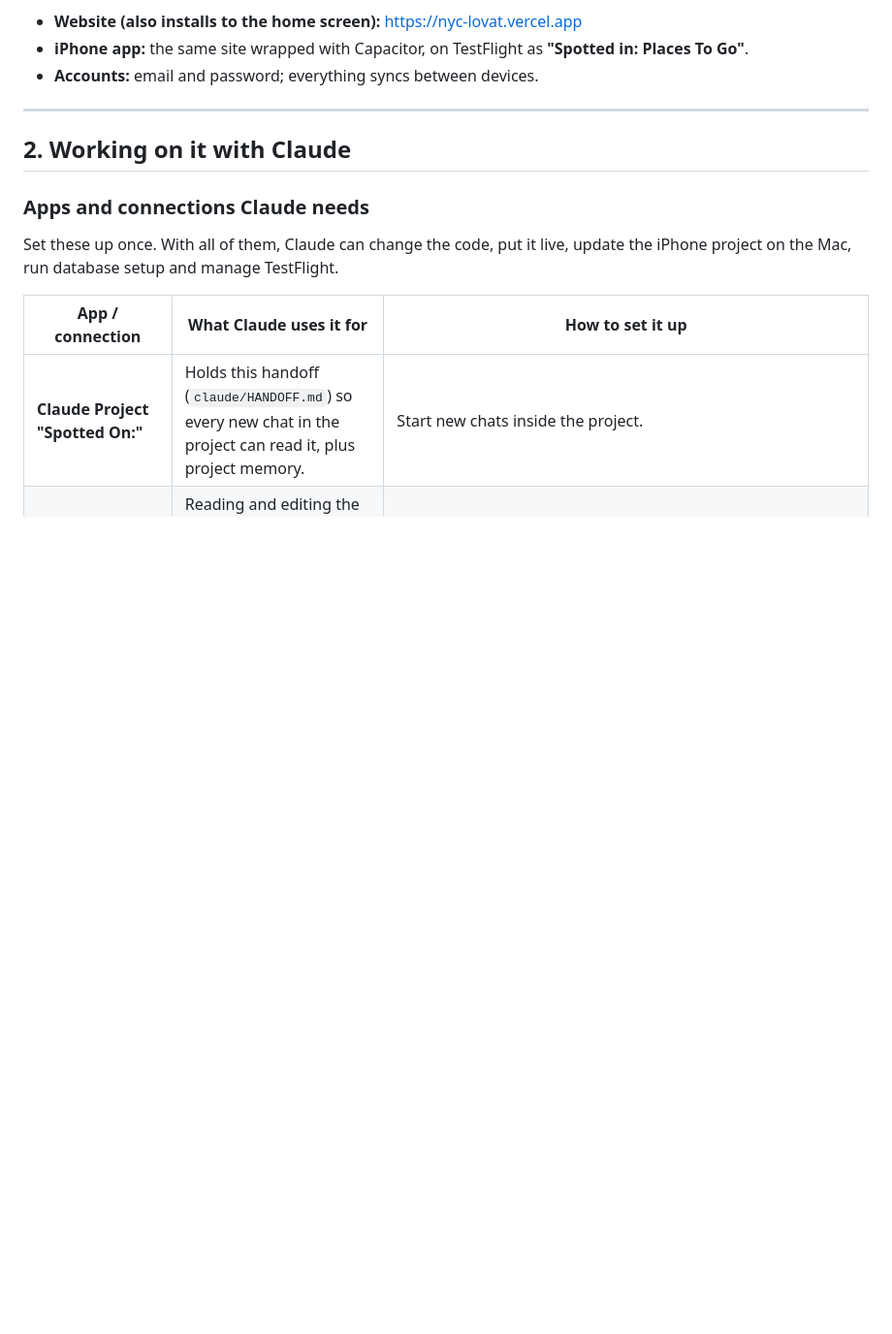
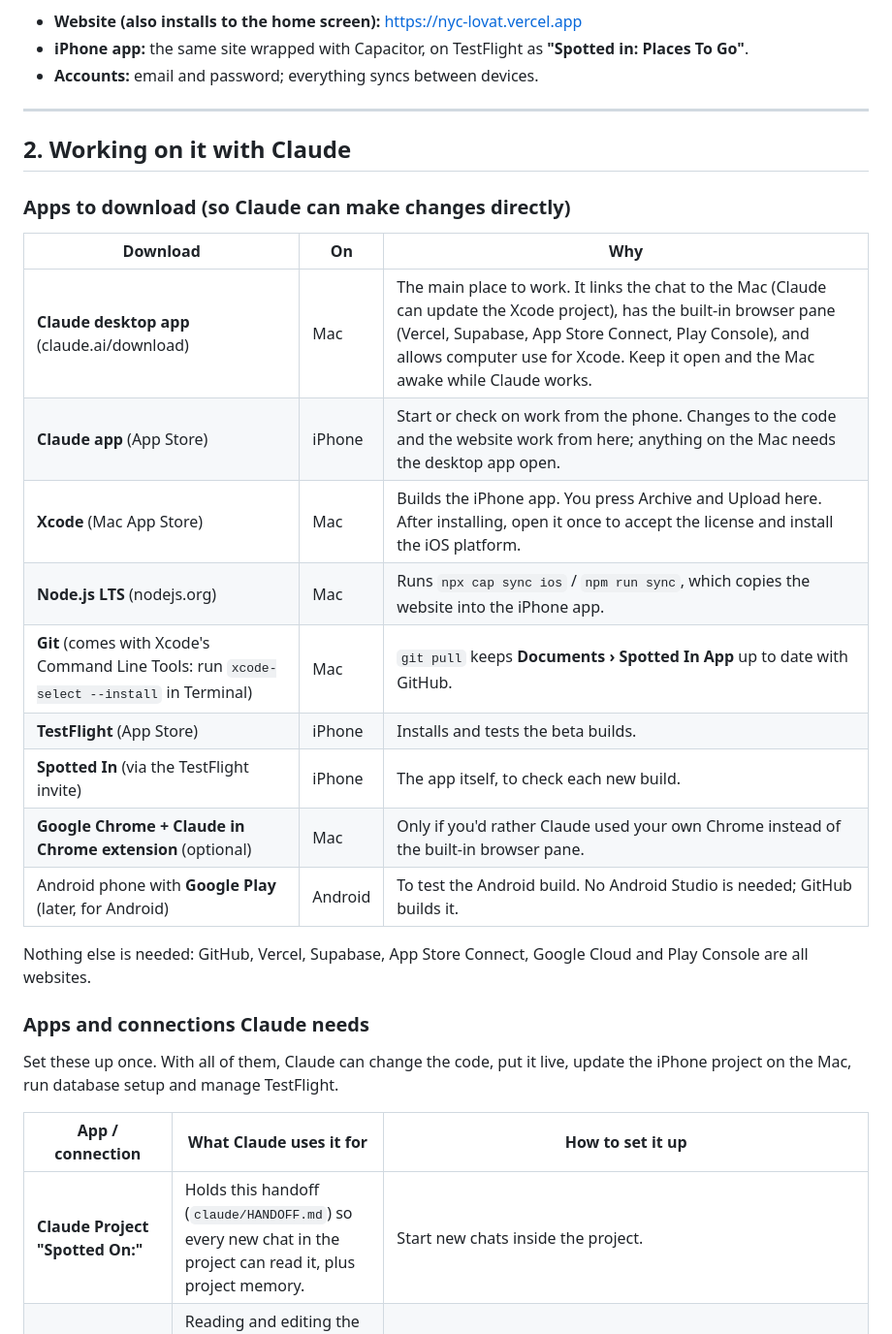
Before and after one commit to kotiskwok/NYC-List, a Markdown page: HANDOFF.md, the part around the change. Shown at 97% size. Rendered like a GitHub page; blank space fills up the shorter version.

Commit message:
Handoff: list the apps to download
Co-Authored-By: Claude Opus 5.5 <noreply@anthropic.com>
Claude-Session: https://claude.ai/code/session_017HnH8DXP5v5AuoxBgP31vs

```diff
--- a/HANDOFF.md
+++ b/HANDOFF.md
@@ -28,6 +28,22 @@ The app is built around major cities. New York State is the last map, for day tr
 ---
 
 ## 2. Working on it with Claude
+
+### Apps to download (so Claude can make changes directly)
+
+| Download | On | Why |
+|---|---|---|
+| **Claude desktop app** (claude.ai/download) | Mac | The main place to work. It links the chat to the Mac (Claude can update the Xcode project), has the built-in browser pane (Vercel, Supabase, App Store Connect, Play Console), and allows computer use for Xcode. Keep it open and the Mac awake while Claude works. |
+| **Claude app** (App Store) | iPhone | Start or check on work from the phone. Changes to the code and the website work from here; anything on the Mac needs the desktop app open. |
+| **Xcode** (Mac App Store) | Mac | Builds the iPhone app. You press Archive and Upload here. After installing, open it once to accept the license and install the iOS platform. |
+| **Node.js LTS** (nodejs.org) | Mac | Runs `npx cap sync ios` / `npm run sync`, which copies the website into the iPhone app. |
+| **Git** (comes with Xcode's Command Line Tools: run `xcode-select --install` in Terminal) | Mac | `git pull` keeps **Documents › Spotted In App** up to date with GitHub. |
+| **TestFlight** (App Store) | iPhone | Installs and tests the beta builds. |
+| **Spotted In** (via the TestFlight invite) | iPhone | The app itself, to check each new build. |
+| **Google Chrome + Claude in Chrome extension** (optional) | Mac | Only if you'd rather Claude used your own Chrome instead of the built-in browser pane. |
+| Android phone with **Google Play** (later, for Android) | Android | To test the Android build. No Android Studio is needed; GitHub builds it. |
+
+Nothing else is needed: GitHub, Vercel, Supabase, App Store Connect, Google Cloud and Play Console are all websites.
 
 ### Apps and connections Claude needs
 Set these up once. With all of them, Claude can change the code, put it live, update the iPhone project on the Mac, run database setup and manage TestFlight.
```
